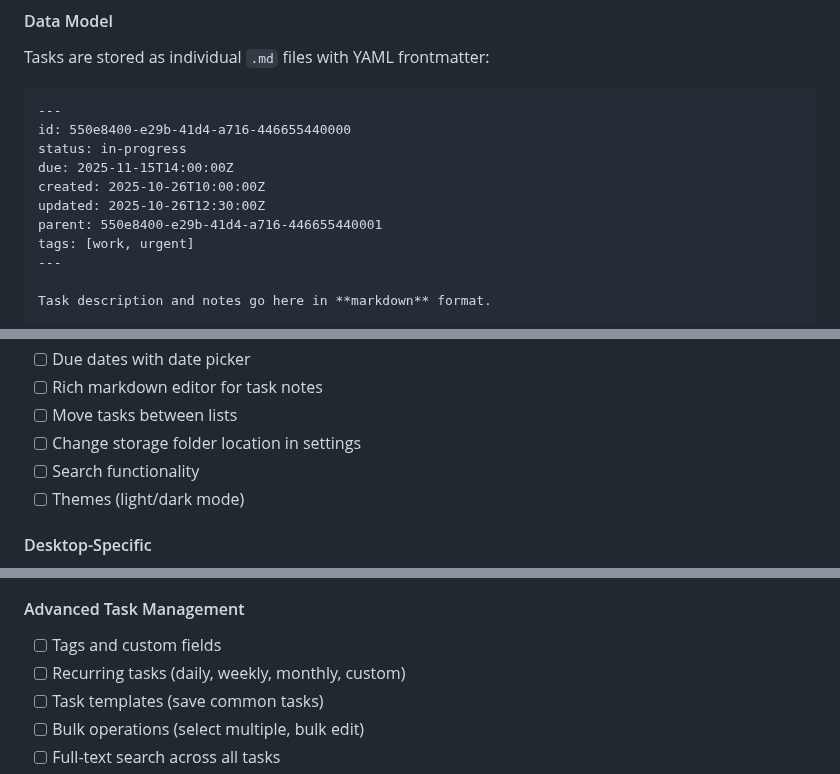
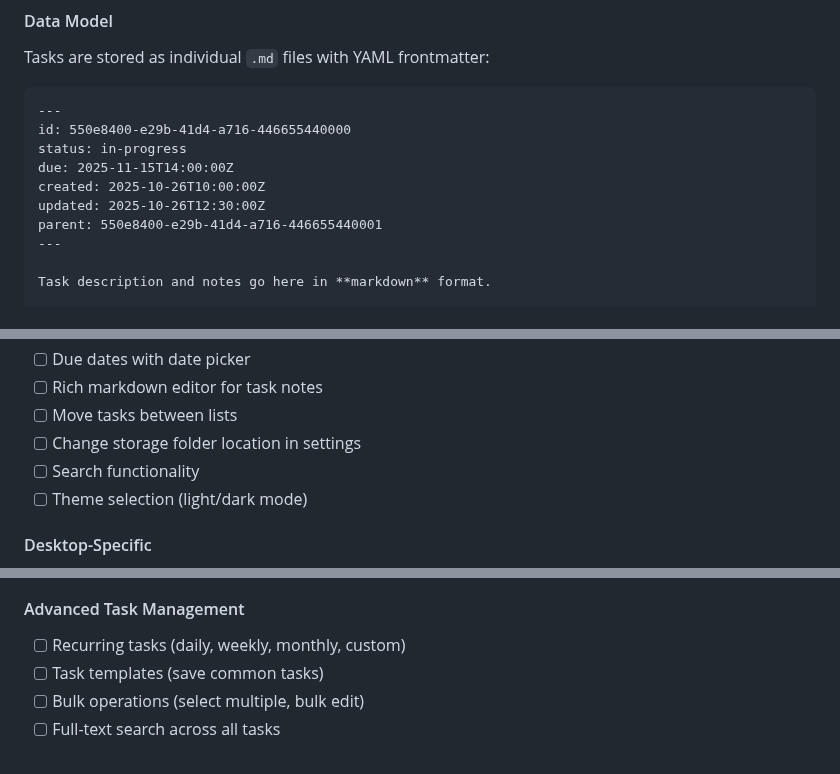
Before and after one commit to SteelDynamite/bevy-tasks, a Markdown page: PLAN.md, 3 parts joined by grey strips. Drawn GitHub-style.

```diff
--- a/PLAN.md
+++ b/PLAN.md
@@ -62,7 +62,6 @@ due: 2025-11-15T14:00:00Z
 created: 2025-10-26T10:00:00Z
 updated: 2025-10-26T12:30:00Z
 parent: 550e8400-e29b-41d4-a716-446655440001
-tags: [work, urgent]
 ---
 
 Task description and notes go here in **markdown** format.
@@ -621,7 +632,7 @@ mod android {
 - [ ] Move tasks between lists
 - [ ] Change storage folder location in settings
 - [ ] Search functionality
-- [ ] Themes (light/dark mode)
+- [ ] Theme selection (light/dark mode)
 
 #### Desktop-Specific
 - [ ] Drag & drop reordering
@@ -702,7 +713,6 @@ mod android {
 - [ ] Easy onboarding for Google Tasks users
 
 #### Advanced Task Management
-- [ ] Tags and custom fields
 - [ ] Recurring tasks (daily, weekly, monthly, custom)
 - [ ] Task templates (save common tasks)
 - [ ] Bulk operations (select multiple, bulk edit)
```
Also changed, not shown: other parts of PLAN.md (+18 -6 lines).
